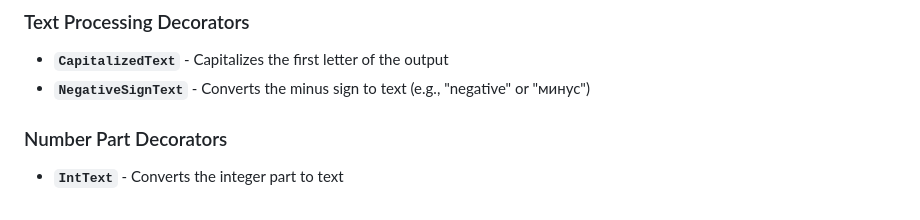
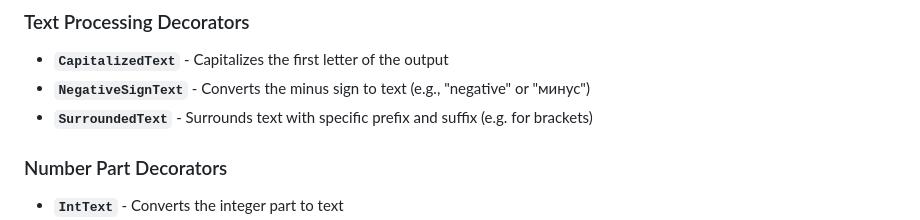
Before and after one commit to rus4j/numbify, a Markdown page: README.md, the part around the change. Rendered like a GitHub page.

```diff
--- a/README.md
+++ b/README.md
@@ -66,6 +66,7 @@ Numbify provides several decorator types that you can compose:
 ### Text Processing Decorators
 - **`CapitalizedText`** - Capitalizes the first letter of the output
 - **`NegativeSignText`** - Converts the minus sign to text (e.g., "negative" or "минус")
+- **`SurroundedText`** - Surrounds text with specific prefix and suffix (e.g. for brackets)
 
 ### Number Part Decorators
 - **`IntText`** - Converts the integer part to text
```
